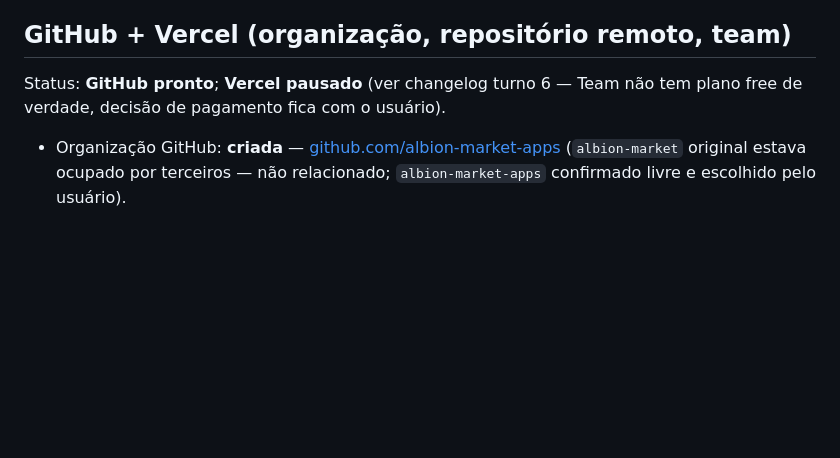
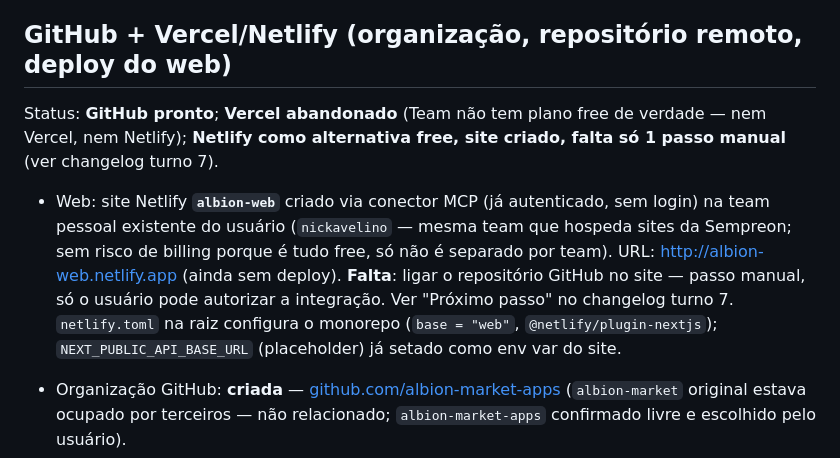
Before and after one commit to albion-market-apps/albion-market-app, a Markdown page: docs/claude.md, the part around one of its changes. Drawn GitHub-style; blank space fills up the shorter version.

```diff
--- a/docs/claude.md
+++ b/docs/claude.md
@@ -219,10 +219,23 @@ não está plugado — ver Fase 1), a resposta de `/prices` vem com `data: []`.
 - Sentry real (`SENTRY_DSN` já está no `.env.example`/`env/.env.example.*`,
   só falta integrar o SDK no código).
 
-## GitHub + Vercel (organização, repositório remoto, team)
+## GitHub + Vercel/Netlify (organização, repositório remoto, deploy do web)
 
-Status: **GitHub pronto**; **Vercel pausado** (ver changelog turno 6 — Team
-não tem plano free de verdade, decisão de pagamento fica com o usuário).
+Status: **GitHub pronto**; **Vercel abandonado** (Team não tem plano free
+de verdade — nem Vercel, nem Netlify); **Netlify como alternativa free,
+site criado, falta só 1 passo manual** (ver changelog turno 7).
+
+- Web: site Netlify **`albion-web`** criado via conector MCP (já
+  autenticado, sem login) na team pessoal existente do usuário
+  (`nickavelino` — mesma team que hospeda sites da Sempreon; sem risco de
+  billing porque é tudo free, só não é separado por team).
+  URL: http://albion-web.netlify.app (ainda sem deploy).
+  **Falta**: ligar o repositório GitHub no site — passo manual, só o
+  usuário pode autorizar a integração. Ver "Próximo passo" no changelog
+  turno 7.
+  `netlify.toml` na raiz configura o monorepo (`base = "web"`,
+  `@netlify/plugin-nextjs`); `NEXT_PUBLIC_API_BASE_URL` (placeholder) já
+  setado como env var do site.
 
 - Organização GitHub: **criada** — [github.com/albion-market-apps](https://github.com/albion-market-apps)
   (`albion-market` original estava ocupado por terceiros — não relacionado;
```
Also changed, not shown: other parts of docs/claude.md (+60 -0 lines).
